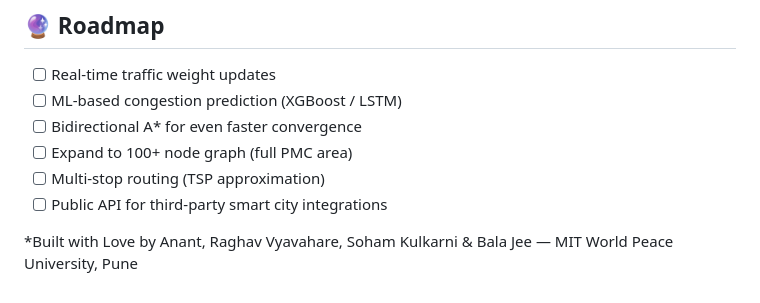
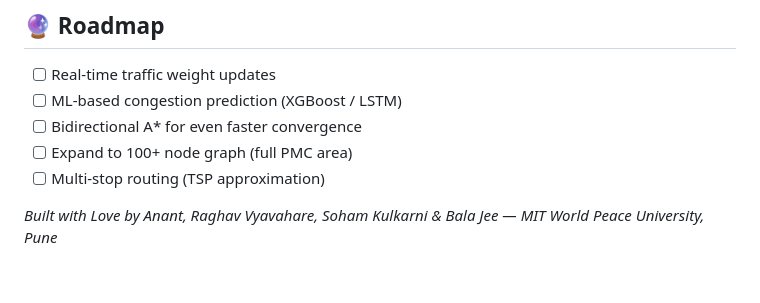
Before and after one commit to anant1321/UrbanPath-Smart-City-Routing-Engine, a Markdown page: README.md, the part around the change. GitHub-like rendering.

```diff
--- a/README.md
+++ b/README.md
@@ -199,6 +199,5 @@ git push origin main      # Vercel auto-deploys on every push
 - [ ] Bidirectional A\* for even faster convergence
 - [ ] Expand to 100+ node graph (full PMC area)
 - [ ] Multi-stop routing (TSP approximation)
-- [ ] Public API for third-party smart city integrations
 
-*Built with Love by Anant, Raghav Vyavahare, Soham Kulkarni & Bala Jee — MIT World Peace University, Pune
+*Built with Love by Anant, Raghav Vyavahare, Soham Kulkarni & Bala Jee — MIT World Peace University, Pune*
```
